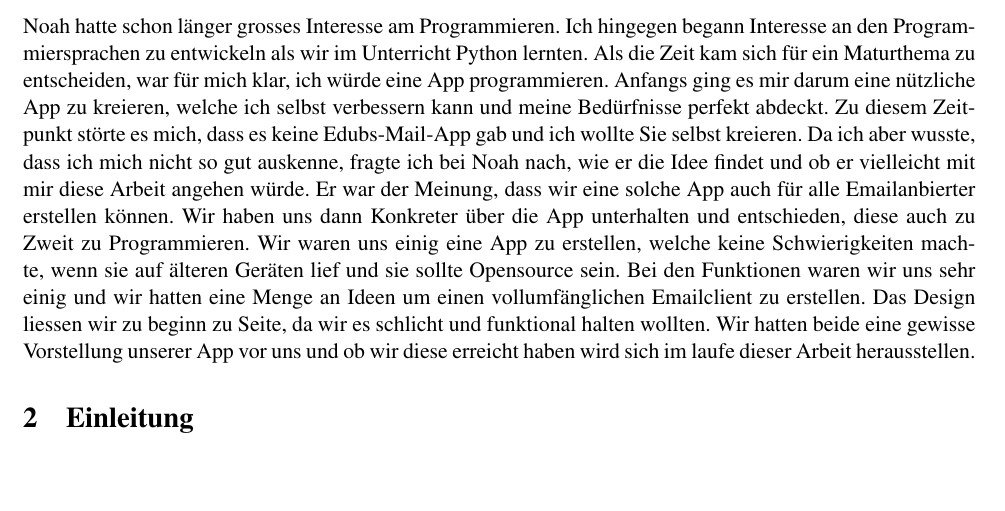
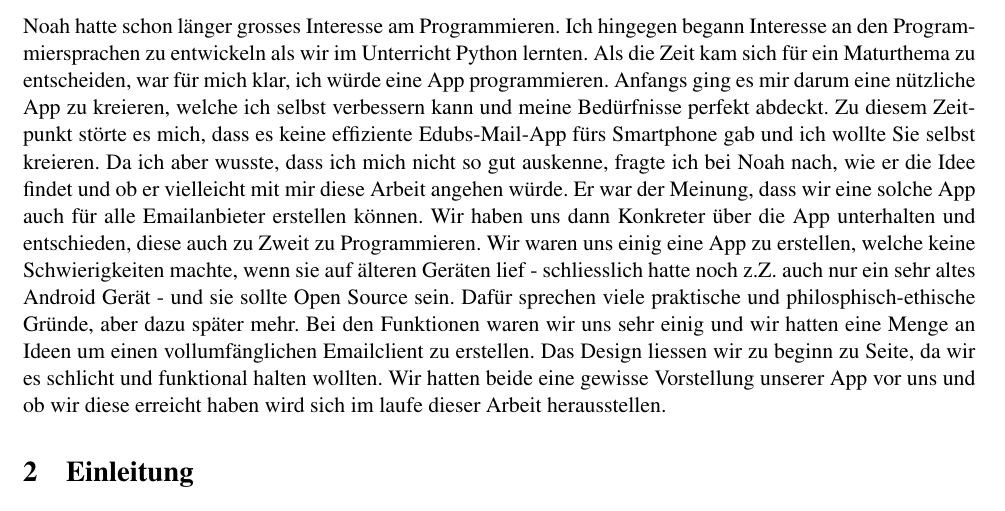
Before and after one commit to noahvogt/texdiary, a LaTeX document (maturText/revisioned.tex): part of page 4 of 21, cut so that both start at the same text, the shorter picture padded with empty space. Compiled offline with pdfLaTeX.

```diff
--- a/maturText/revisioned.tex
+++ b/maturText/revisioned.tex
@@ -202,10 +202,10 @@
 Noah hatte schon länger grosses Interesse am Programmieren. Ich hingegen begann Interesse an den Programmiersprachen zu entwickeln als wir im Unterricht
 Python lernten. Als die Zeit kam sich für ein Maturthema zu entscheiden, war für mich klar, ich würde eine App programmieren. Anfangs ging es mir darum eine
 nützliche App zu kreieren, welche ich selbst verbessern kann und meine Bedürfnisse perfekt abdeckt.
-Zu diesem Zeitpunkt störte es mich, dass es keine Edubs-Mail-App gab und ich wollte Sie selbst kreieren.
+Zu diesem Zeitpunkt störte es mich, dass es keine effiziente Edubs-Mail-App fürs Smartphone gab und ich wollte Sie selbst kreieren.
 Da ich aber wusste, dass ich mich nicht so gut auskenne, fragte ich bei Noah nach, wie er die Idee findet und ob er vielleicht mit mir diese Arbeit
-angehen würde. Er war der Meinung, dass wir eine solche App auch für alle Emailanbierter erstellen können. Wir haben uns dann Konkreter über die App unterhalten und entschieden, diese auch zu Zweit
-zu Programmieren. Wir waren uns einig eine App zu erstellen, welche keine Schwierigkeiten machte, wenn sie auf älteren Geräten lief und sie sollte Opensource sein. %TODO: einfügen warum (Noah)
+angehen würde. Er war der Meinung, dass wir eine solche App auch für alle Emailanbieter erstellen können. Wir haben uns dann Konkreter über die App unterhalten und entschieden, diese auch zu Zweit
+zu Programmieren. Wir waren uns einig eine App zu erstellen, welche keine Schwierigkeiten machte, wenn sie auf älteren Geräten lief - schliesslich hatte noch z.Z. auch nur ein sehr altes Android Gerät - und sie sollte Open Source sein. Dafür sprechen viele praktische und philosphisch-ethische Gründe, aber dazu später mehr.
 Bei den Funktionen waren wir uns sehr einig und wir hatten eine Menge an Ideen um einen vollumfänglichen Emailclient zu erstellen. Das Design liessen wir zu beginn
 zu Seite, da wir es schlicht und funktional halten wollten.
 Wir hatten beide eine gewisse Vorstellung unserer App vor uns und ob wir diese erreicht haben wird sich im laufe dieser Arbeit herausstellen.
```
